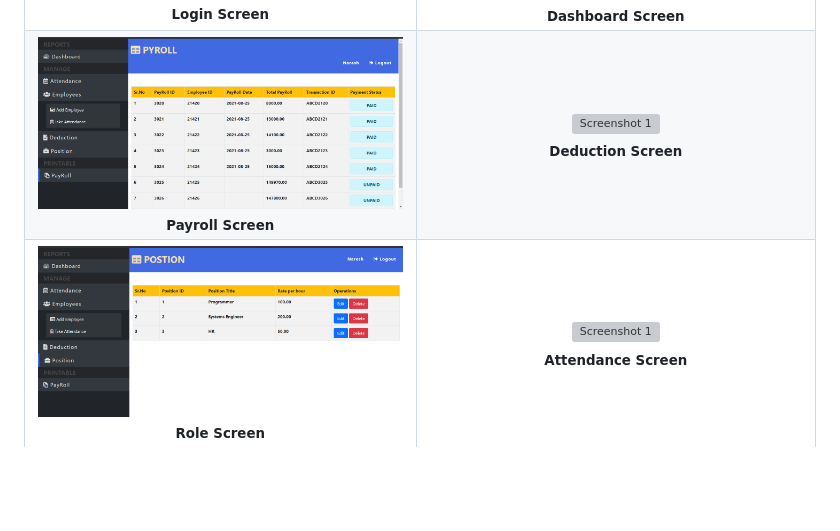
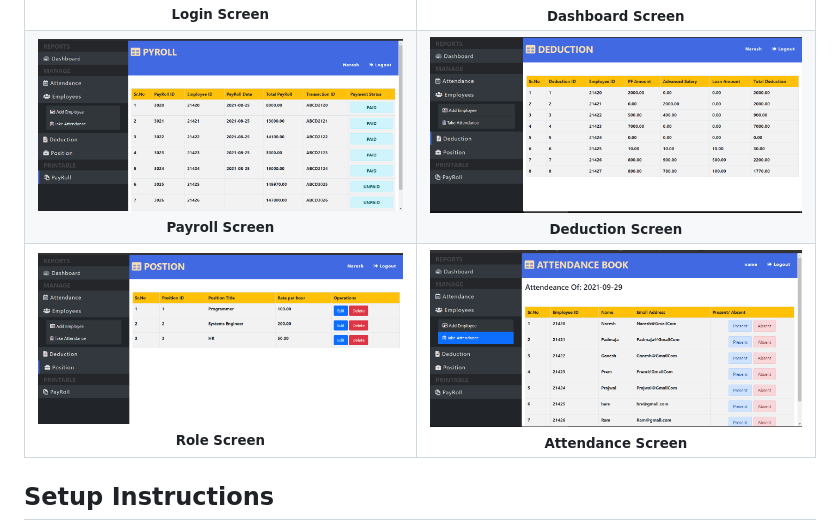
Before and after one commit to nareshsuthardev/Payroll-Management-System, a Markdown page: README.md, the part around the change. Rendered like a GitHub page; blank space fills up the shorter version; grey boxes are pictures that could not be loaded.

```diff
--- a/README.md
+++ b/README.md
@@ -68,7 +68,7 @@ Refer to the provided database design diagram for more details.
         <sub><b>Payroll Screen</b></sub>
       </td>
       <td align="center">
-        <img src="https://github.com/nareshsuthardev/Payroll-Management-System/blob/main/Screenshots/deduction.png" alt="Screenshot 1" height="200px">
+        <img src="https://github.com/nareshsuthardev/Payroll-Management-System/blob/main/Screenshots/deductiom.png" alt="Screenshot 1" height="200px">
         <br>
         <sub><b>Deduction Screen</b></sub>
       </td>
@@ -80,7 +80,7 @@ Refer to the provided database design diagram for more details.
         <sub><b>Role Screen</b></sub>
       </td>
       <td align="center">
-        <img src="https://github.com/nareshsuthardev/Payroll-Management-System/blob/main/Screenshots/attendance.png" alt="Screenshot 1" height="200px">
+        <img src="https://github.com/nareshsuthardev/Payroll-Management-System/blob/main/Screenshots/attendencebook.png" alt="Screenshot 1" height="200px">
         <br>
         <sub><b>Attendance Screen</b></sub>
       </td>
```
